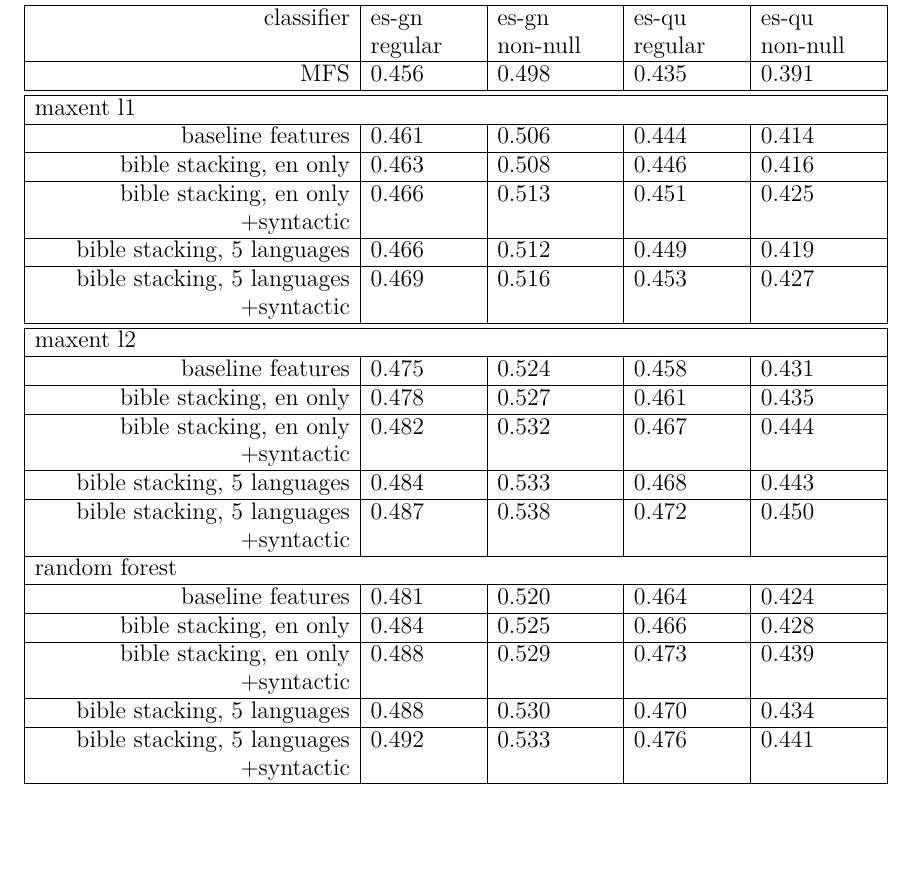
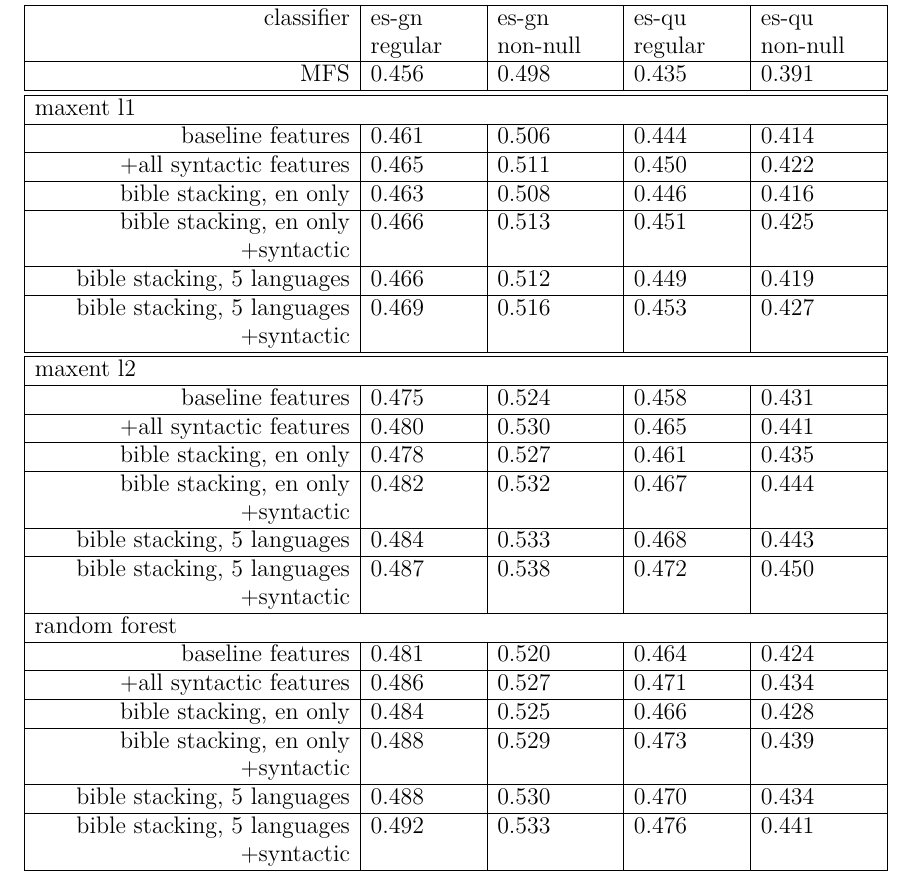
Before and after one commit to alexrudnick/dissertation, a LaTeX thesis (dissertation/dissertation.tex, which reads dissertation/multilingual.tex): part of page 118 of 142, cut so that both start at the same text, the shorter picture padded with empty space. Compiled offline with XeLaTeX.

Commit message:
add syntactic features results to tables for comparison

```diff
--- a/dissertation/multilingual.tex
+++ b/dissertation/multilingual.tex
@@ -215,6 +215,8 @@ Spanish-German, and Spanish-Italian bitext corpora.
     \hline
     baseline features & 0.461 & 0.506 & 0.444 & 0.414 \\
     \hline
+    +all syntactic features & 0.465 & 0.511 & 0.450 & 0.422 \\
+    \hline
 europarl stacking, en only & 0.461 & 0.506 & 0.444 & 0.414 \\
     \hline
 europarl stacking, en only +syntactic & 0.465 & 0.511 & 0.450 & 0.422 \\
@@ -228,6 +230,8 @@ europarl stacking, 5 languages +syntactic & 0.464 & 0.510 & 0.449 & 0.422 \\
     \multicolumn{5}{|l|}{maxent l2} \\
     \hline
     baseline features & 0.475 & 0.524 & 0.458 & 0.431 \\
+    \hline
+    +all syntactic features & 0.480 & 0.530 & 0.465 & 0.441 \\
     \hline
 europarl stacking, en only & 0.476 & 0.525 & 0.458 & 0.433 \\
     \hline
@@ -243,6 +247,8 @@ europarl stacking, 5 languages +syntactic & 0.482 & 0.531 & 0.467 & 0.444 \\
     \hline
     baseline features & 0.481 & 0.520 & 0.464 & 0.424 \\
     \hline
+    +all syntactic features & 0.486 & 0.527 & 0.471 & 0.434 \\
+    \hline
 europarl stacking, en only & 0.482 & 0.522 & 0.464 & 0.425 \\
     \hline
 europarl stacking, en only +syntactic & 0.486 & 0.527 & 0.472 & 0.436 \\
@@ -275,6 +279,8 @@ europarl stacking, 5 languages +syntactic & 0.487 & 0.527 & 0.473 & 0.438 \\
     \hline
     baseline features & 0.461 & 0.506 & 0.444 & 0.414 \\
     \hline
+    +all syntactic features & 0.465 & 0.511 & 0.450 & 0.422 \\
+    \hline
 bible stacking, en only & 0.463 & 0.508 & 0.446 & 0.416 \\
     \hline
 bible stacking, en only +syntactic & 0.466 & 0.513 & 0.451 & 0.425 \\
@@ -289,6 +295,8 @@ bible stacking, 5 languages +syntactic & 0.469 & 0.516 & 0.453 & 0.427 \\
     \hline
     baseline features & 0.475 & 0.524 & 0.458 & 0.431 \\
     \hline
+    +all syntactic features & 0.480 & 0.530 & 0.465 & 0.441 \\
+    \hline
 bible stacking, en only & 0.478 & 0.527 & 0.461 & 0.435 \\
     \hline
 bible stacking, en only +syntactic & 0.482 & 0.532 & 0.467 & 0.444 \\
@@ -301,6 +309,8 @@ bible stacking, 5 languages +syntactic & 0.487 & 0.538 & 0.472 & 0.450 \\
     \multicolumn{5}{|l|}{random forest} \\
     \hline
     baseline features & 0.481 & 0.520 & 0.464 & 0.424 \\
+    \hline
+    +all syntactic features & 0.486 & 0.527 & 0.471 & 0.434 \\
     \hline
 bible stacking, en only & 0.484 & 0.525 & 0.466 & 0.428 \\
     \hline
```
Also changed, not shown: dissertation/multilingual.tex (2 more changed lines).
